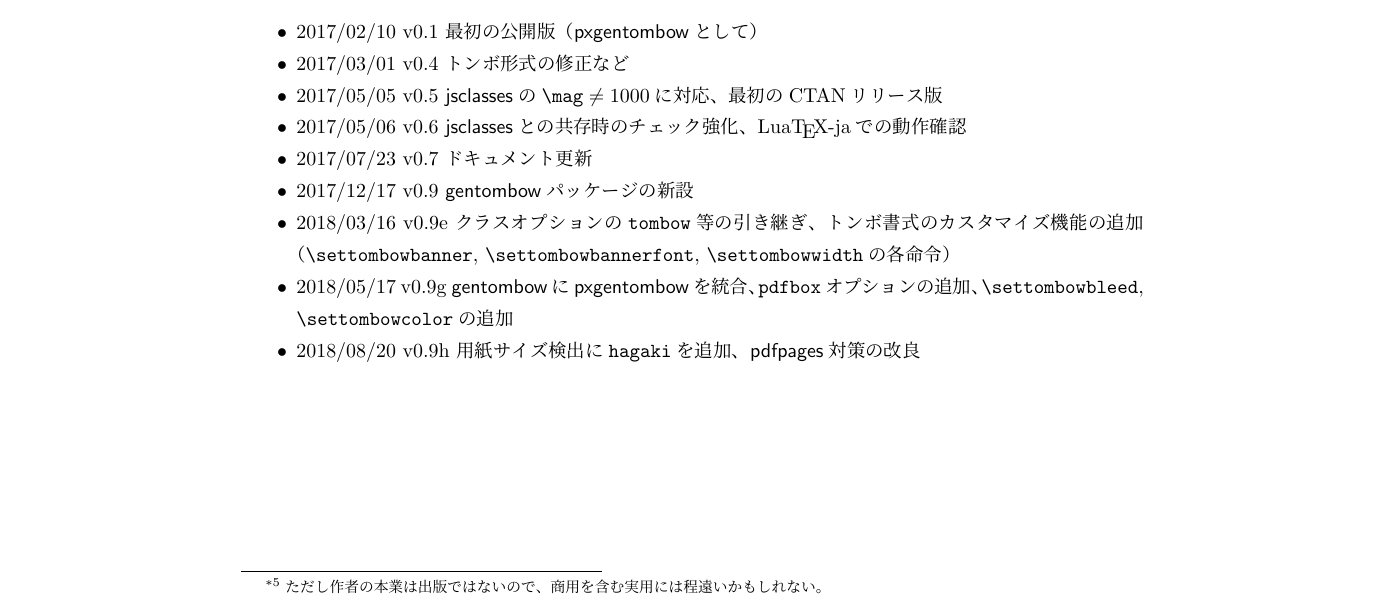
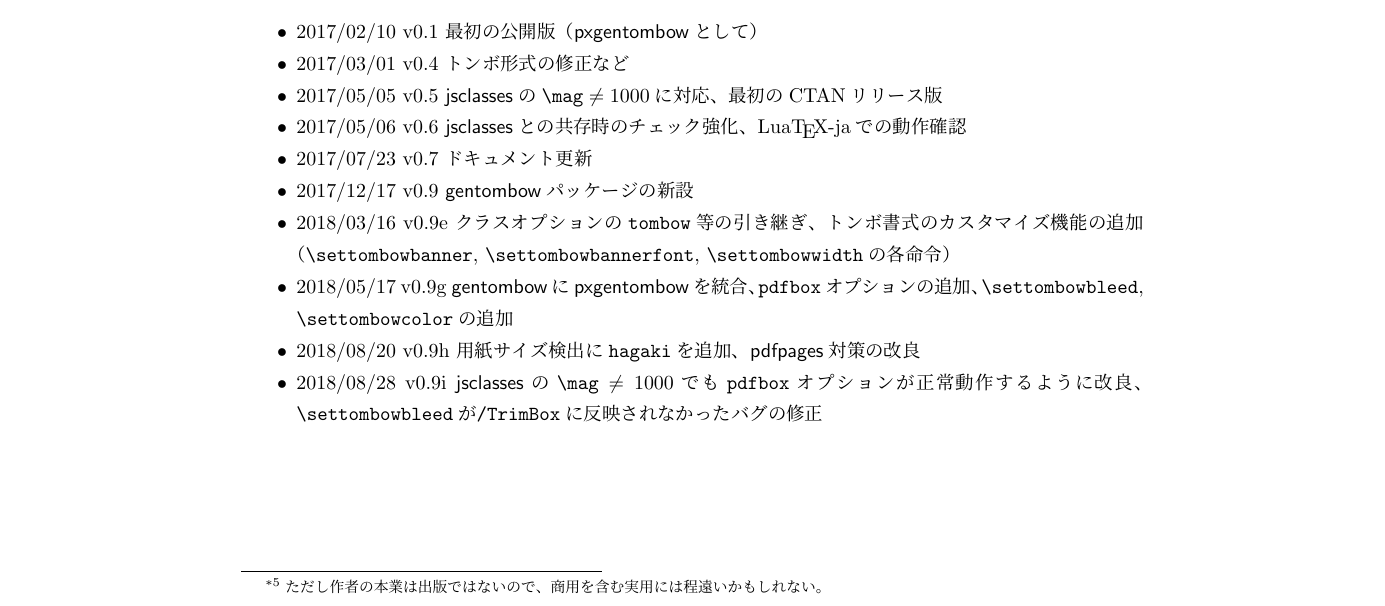
Before and after one commit to aminophen/gentombow, a LaTeX document (gentombow-ja.tex): part of page 7 of 7, cut so that both start at the same text. Compiled offline with pLaTeX and dvipdfmx.

Commit message:
update documents

```diff
--- a/gentombow-ja.tex
+++ b/gentombow-ja.tex
@@ -435,6 +435,10 @@ $30\,\mathrm{mm}$にしたいとき\footnote{ここでは「本文の領域以
                          \verb+\settombowbleed+, \verb+\settombowcolor+の追加
   \item 2018/08/20 v0.9h 用紙サイズ検出に\texttt{hagaki}を追加、
                          \textsf{pdfpages}対策の改良
+  \item 2018/08/28 v0.9i \textsf{jsclasses}の$\verb+\mag+ \ne 1000$でも
+                         \verb+pdfbox+オプションが正常動作するように改良、
+                         \verb+\settombowbleed+が\verb+/TrimBox+に反映されな
+                         かったバグの修正
 \end{itemize}
 
 \end{document}
```
Also changed, not shown: gentombow.tex (+4 -0 lines).
